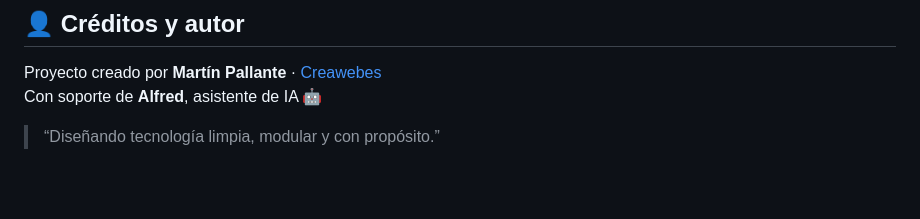
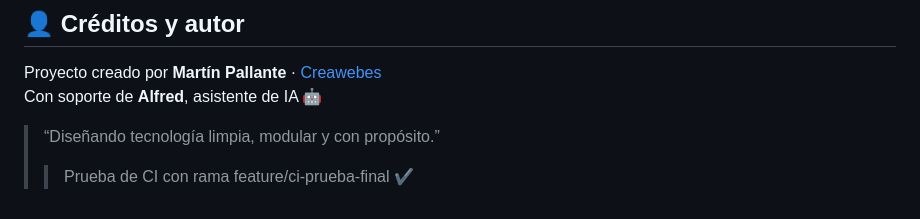
Before and after one commit to 20Luisma/marvel, a Markdown page: README.md, the part around the change. Drawn GitHub-style; blank space fills up the shorter version.

Commit message:
sync desde local

```diff
--- a/README.md
+++ b/README.md
@@ -333,3 +333,5 @@ Servicios externos: Microservicio OpenAI, Microservicio RAG, OpenAI API
 Proyecto creado por **Martín Pallante** · [Creawebes](https://www.creawebes.com)
 Con soporte de **Alfred**, asistente de IA 🤖
 > “Diseñando tecnología limpia, modular y con propósito.”
+>
+> > Prueba de CI con rama feature/ci-prueba-final ✔
```
